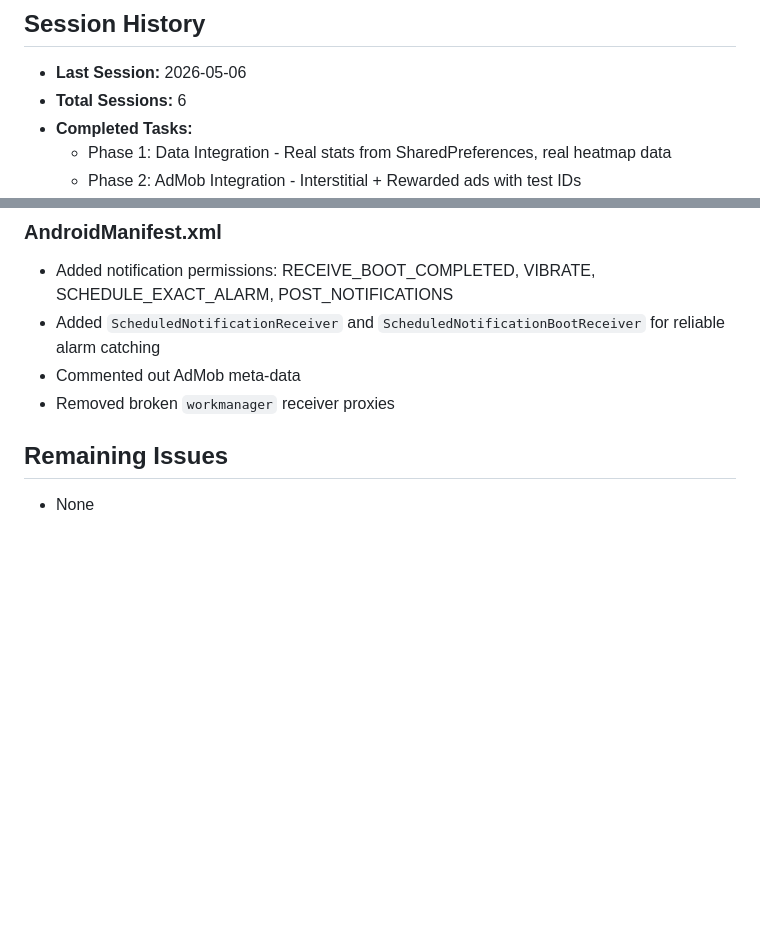
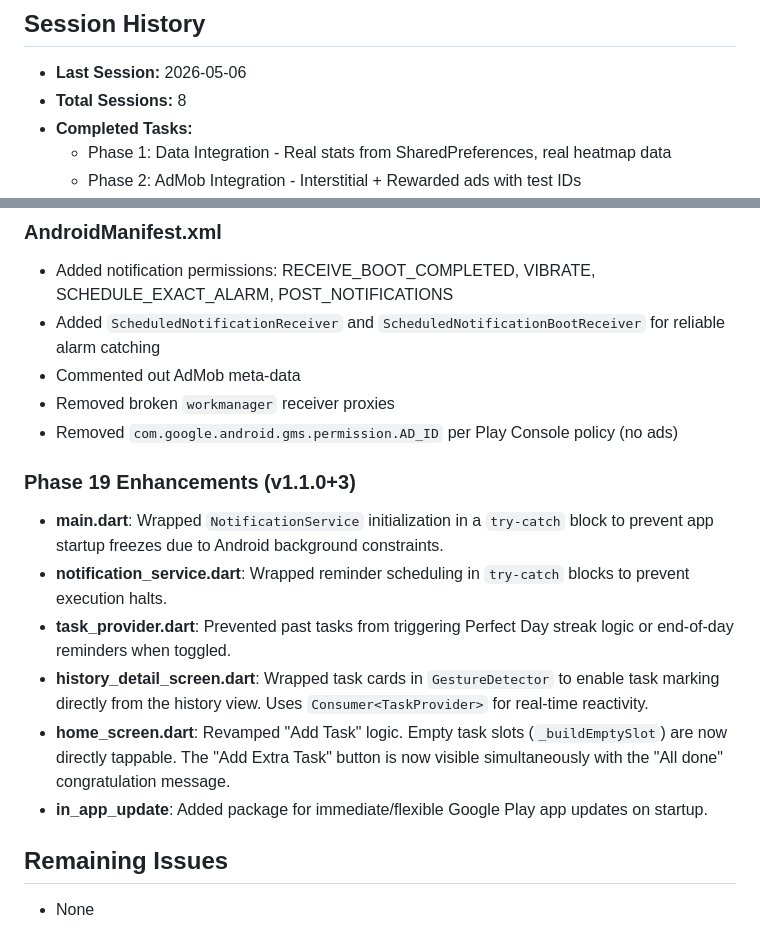
Before and after one commit to Leela-Sai-Vardhan/mita, a Markdown page: opencode_context.md, 2 parts joined by grey strips. GitHub-like rendering; blank space fills up the shorter version.

```diff
--- a/opencode_context.md
+++ b/opencode_context.md
@@ -16,7 +16,7 @@
 ## Session History
 
 - **Last Session:** 2026-05-06
-- **Total Sessions:** 6
+- **Total Sessions:** 8
 - **Completed Tasks:**
   - Phase 1: Data Integration - Real stats from SharedPreferences, real heatmap data
   - Phase 2: AdMob Integration - Interstitial + Rewarded ads with test IDs
@@ -148,6 +197,15 @@
 - Added `ScheduledNotificationReceiver` and `ScheduledNotificationBootReceiver` for reliable alarm catching
 - Commented out AdMob meta-data
 - Removed broken `workmanager` receiver proxies
+- Removed `com.google.android.gms.permission.AD_ID` per Play Console policy (no ads)
+
+### Phase 19 Enhancements (v1.1.0+3)
+- **main.dart**: Wrapped `NotificationService` initialization in a `try-catch` block to prevent app startup freezes due to Android background constraints.
+- **notification_service.dart**: Wrapped reminder scheduling in `try-catch` blocks to prevent execution halts.
+- **task_provider.dart**: Prevented past tasks from triggering Perfect Day streak logic or end-of-day reminders when toggled.
+- **history_detail_screen.dart**: Wrapped task cards in `GestureDetector` to enable task marking directly from the history view. Uses `Consumer<TaskProvider>` for real-time reactivity.
+- **home_screen.dart**: Revamped "Add Task" logic. Empty task slots (`_buildEmptySlot`) are now directly tappable. The "Add Extra Task" button is now visible simultaneously with the "All done" congratulation message.
+- **in_app_update**: Added package for immediate/flexible Google Play app updates on startup.
 
 ## Remaining Issues
 
```
Also changed, not shown: other parts of opencode_context.md (+51 -2 lines).
